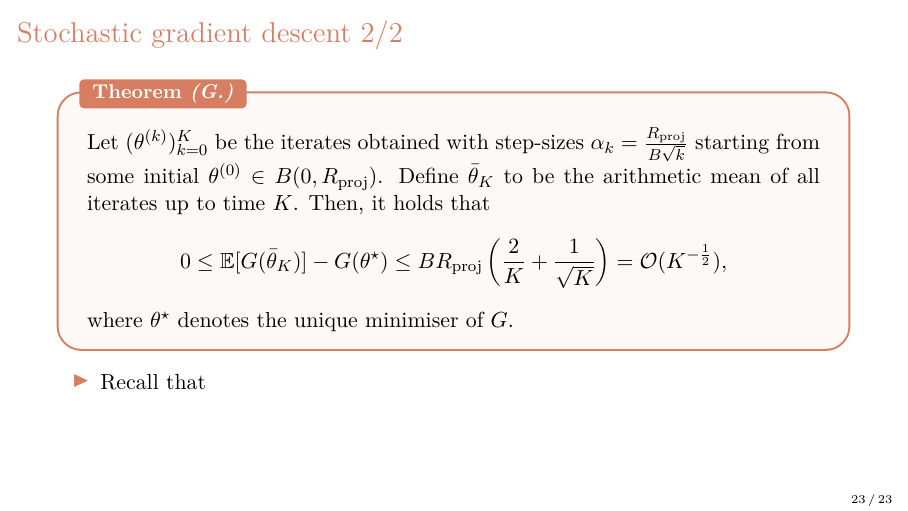
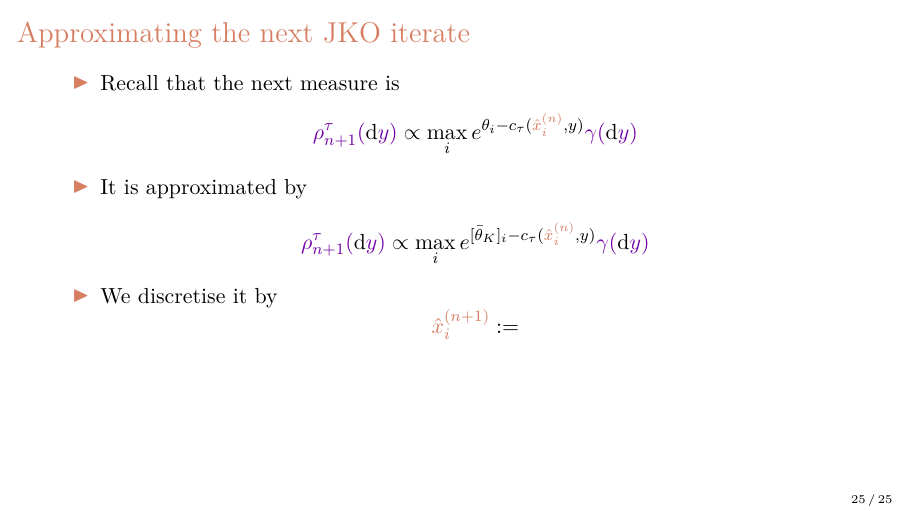
Before and after one commit to quentingiton/talks, LaTeX slides (Curves and Surfaces/2026/beamer_CS26_Quentin_GITON.tex): page 23 of 23 before the commit and page 25 of 25 after it. Compiled offline with pdfLaTeX.

Commit message:
update d'angers

```diff
--- a/Curves and Surfaces/2026/beamer_CS26_Quentin_GITON.tex
+++ b/Curves and Surfaces/2026/beamer_CS26_Quentin_GITON.tex
@@ -523,16 +523,31 @@
 			\end{equation*}
 			where $\theta^\star$ denotes the unique minimiser of $G$.
 		\end{mythm*}
-		\pause
-		\begin{itemize}[<+->]
-			\item Recall that
-		\end{itemize}
 	\end{frame}
 
 
 
 
+	\begin{frame}[t]{Approximating the next JKO iterate}
+		\begin{itemize}[<+->]
+			\item Recall that the next measure is
+			\begin{equation*}
+				\purp{\rho_{n+1}^\tau(}\d \purp{y)}\propto \max_i e^{\theta_i -c_\tau(\rust{\hat x_i^{(n)}},y)}\purp{\gamma(}\d\purp{y)}
+			\end{equation*}
 
+			\item It is approximated by
+			\begin{equation*}
+				\purp{\rho_{n+1}^\tau(}\d \purp{y)}\propto \max_i e^{[\bar\theta_K]_i -c_\tau(\rust{\hat x_i^{(n)}},y)}\purp{\gamma(}\d\purp{y)}
+			\end{equation*}
+
+			\item We discretise it by
+			\begin{equation*}
+				\begin{array}{c}
+					\rust{\hat x_i^{(n+1)}} :=
+				\end{array}
+			\end{equation*}
+		\end{itemize}
+	\end{frame}
 
 
 
```
Also changed, not shown: Curves and Surfaces/2026/beamer_CS26_Quentin_GITON.bbl, Curves and Surfaces/2026/beamer_CS26_Quentin_GITON.pdf, Curves and Surfaces/2026/beamer_CS26_Quentin_GITON.tex (4 more changed lines), 5 other files.
